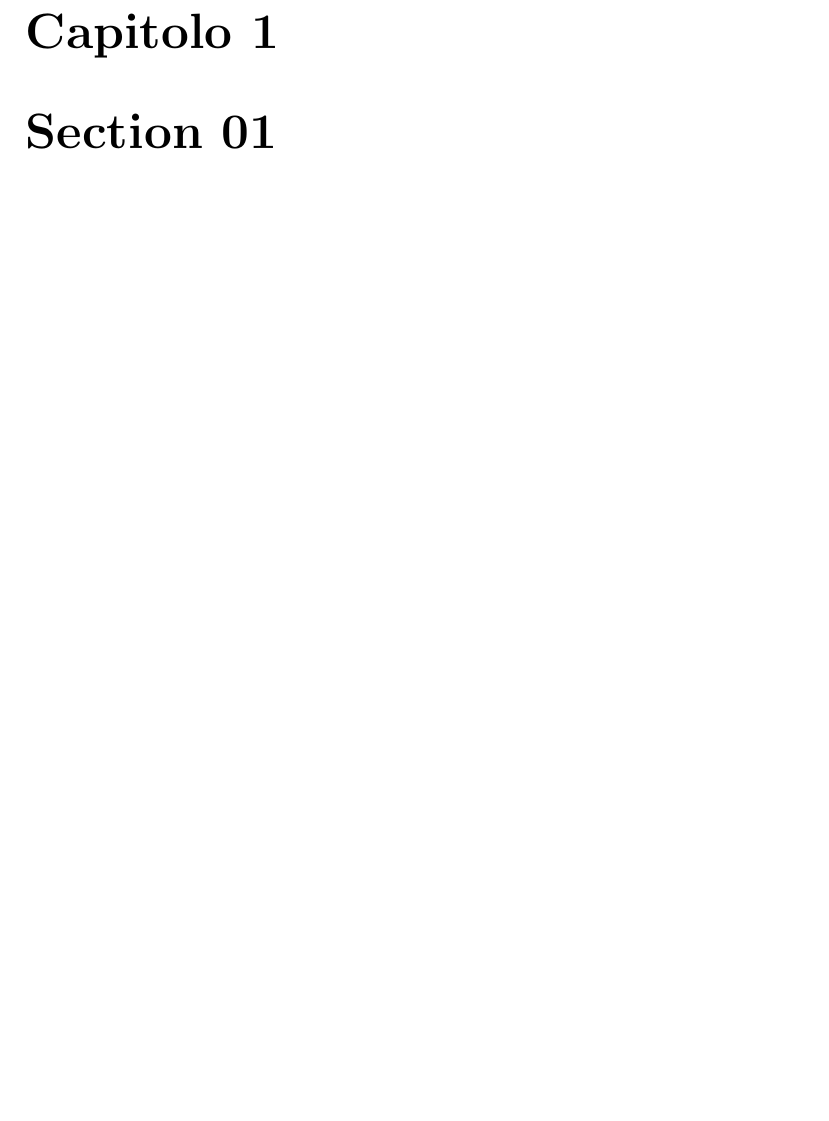
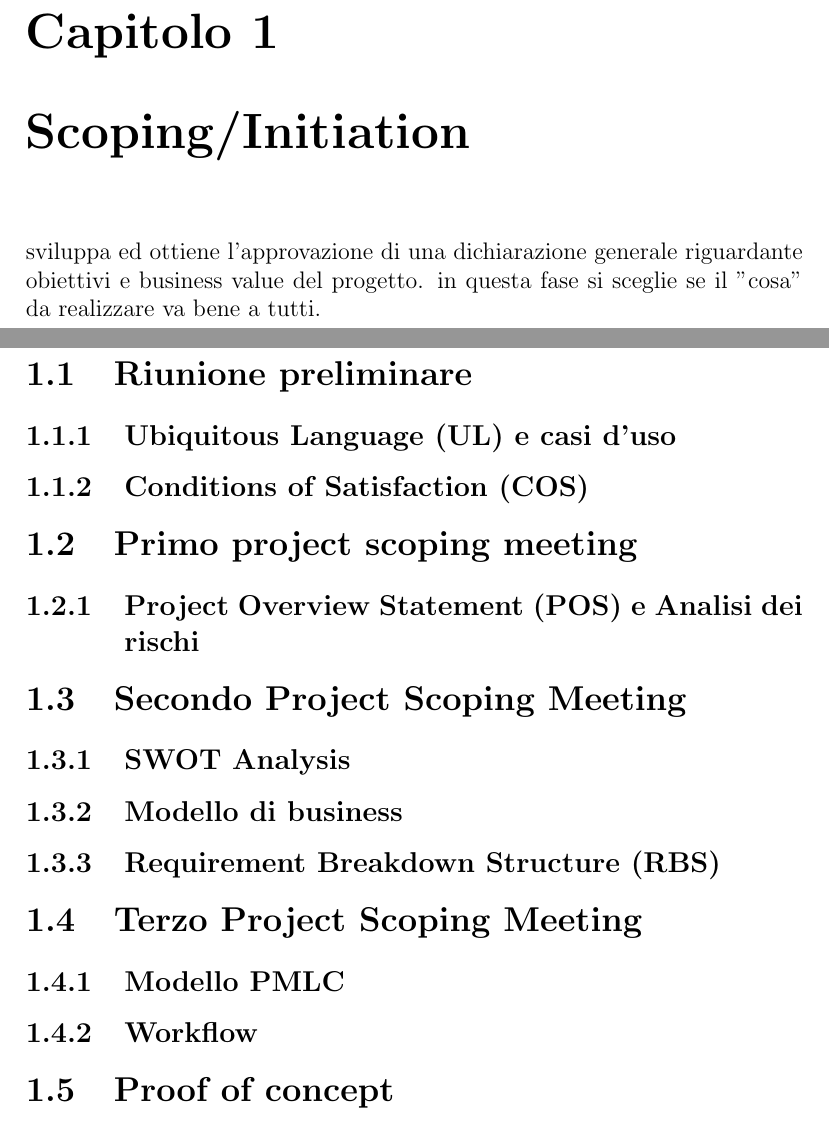
Before and after one commit to angelacorte/pm-report, a LaTeX document (docs/report.tex, which reads docs/sections/sec01.tex): part of page 3 of 6 before the commit and two parts of pages 3 and 4 of 7 after it, the two joined at a grey line, cut so that both start at the same text, the shorter picture padded with empty space. Compiled offline with pdfLaTeX.

Commit message:
docs: add chapter 1 sections

```diff
--- a/docs/sections/sec01.tex
+++ b/docs/sections/sec01.tex
@@ -1 +1,23 @@
-\chapter{Section 01}
+\chapter{Scoping/Initiation}
+
+sviluppa ed ottiene l'approvazione di una dichiarazione generale riguardante obiettivi e business value del progetto.
+in questa fase si sceglie se il "cosa" da realizzare va bene a tutti.
+
+
+\section{Riunione preliminare}
+\subsection{Ubiquitous Language (UL) e casi d'uso}
+\subsection{Conditions of Satisfaction (COS)}
+
+\section{Primo project scoping meeting}
+\subsection{Project Overview Statement (POS) e Analisi dei rischi}
+
+\section{Secondo Project Scoping Meeting}
+\subsection{SWOT Analysis}
+\subsection{Modello di business}
+\subsection{Requirement Breakdown Structure (RBS)}
+
+\section{Terzo Project Scoping Meeting}
+\subsection{Modello PMLC}
+\subsection{Workflow}
+
+\section{Proof of concept}
```
